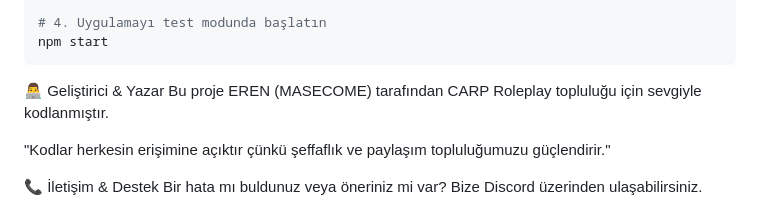
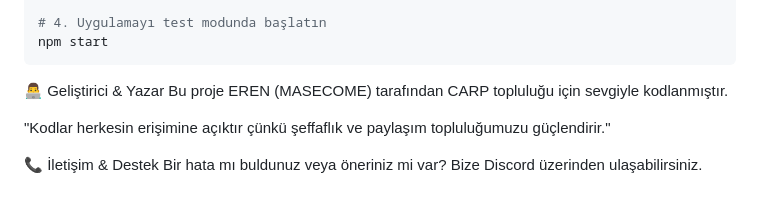
Before and after one commit to masecome/carp-launcher, a Markdown page: README.md, the part around the change. Drawn GitHub-style.

Commit message:
Update project description in README.md

````diff
--- a/README.md
+++ b/README.md
@@ -55,7 +55,7 @@ npm start
 ```
 
 👨‍💻 Geliştirici & Yazar
-Bu proje EREN (MASECOME) tarafından CARP Roleplay topluluğu için sevgiyle kodlanmıştır.
+Bu proje EREN (MASECOME) tarafından CARP topluluğu için sevgiyle kodlanmıştır.
 
 "Kodlar herkesin erişimine açıktır çünkü şeffaflık ve paylaşım topluluğumuzu güçlendirir."
 
````
